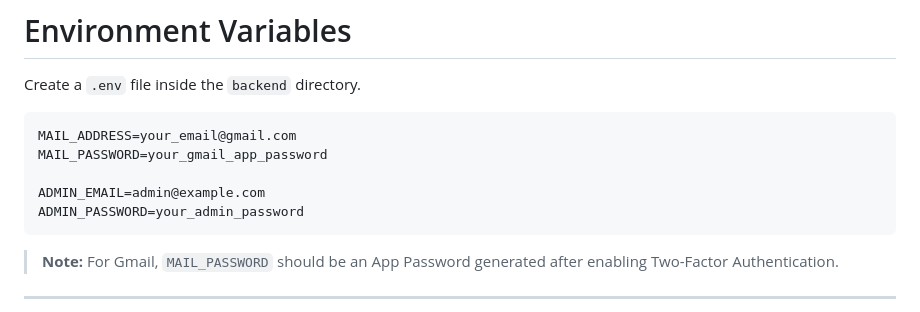
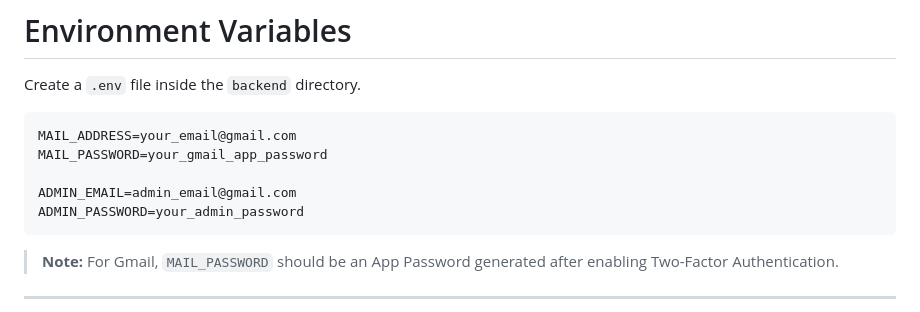
Before and after one commit to debopamc01/placement-portal-mad2, a Markdown page: README.md, the part around the change. GitHub-like rendering.

Commit message:
Milestone-0 PPA-V2 Setup

````diff
--- a/README.md
+++ b/README.md
@@ -201,7 +201,7 @@ Create a `.env` file inside the `backend` directory.
 MAIL_ADDRESS=your_email@gmail.com
 MAIL_PASSWORD=your_gmail_app_password
 
-ADMIN_EMAIL=admin@example.com
+ADMIN_EMAIL=admin_email@gmail.com
 ADMIN_PASSWORD=your_admin_password
 ```
 
````
